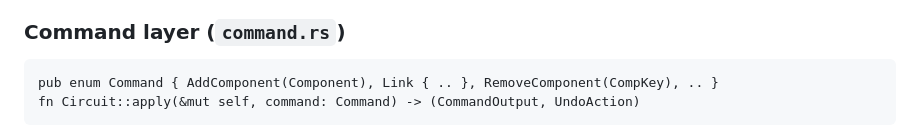
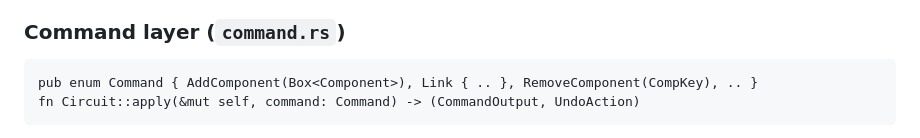
Before and after one commit to paul-morenkov/osmilog, a Markdown page: CLAUDE.md, the part around the change. GitHub-like rendering.

Commit message:
update CLAUDE.md with Command::AddComponent change

```diff
--- a/CLAUDE.md
+++ b/CLAUDE.md
@@ -140,7 +140,7 @@ them itself (see Simulator/GUI separation above).
 
 ### Command layer (`command.rs`)
 
-    pub enum Command { AddComponent(Component), Link { .. }, RemoveComponent(CompKey), .. }
+    pub enum Command { AddComponent(Box<Component>), Link { .. }, RemoveComponent(CompKey), .. }
     fn Circuit::apply(&mut self, command: Command) -> (CommandOutput, UndoAction)
 
 One `Command` variant per structural mutation `Circuit` supports. `apply` dispatches to the
```
